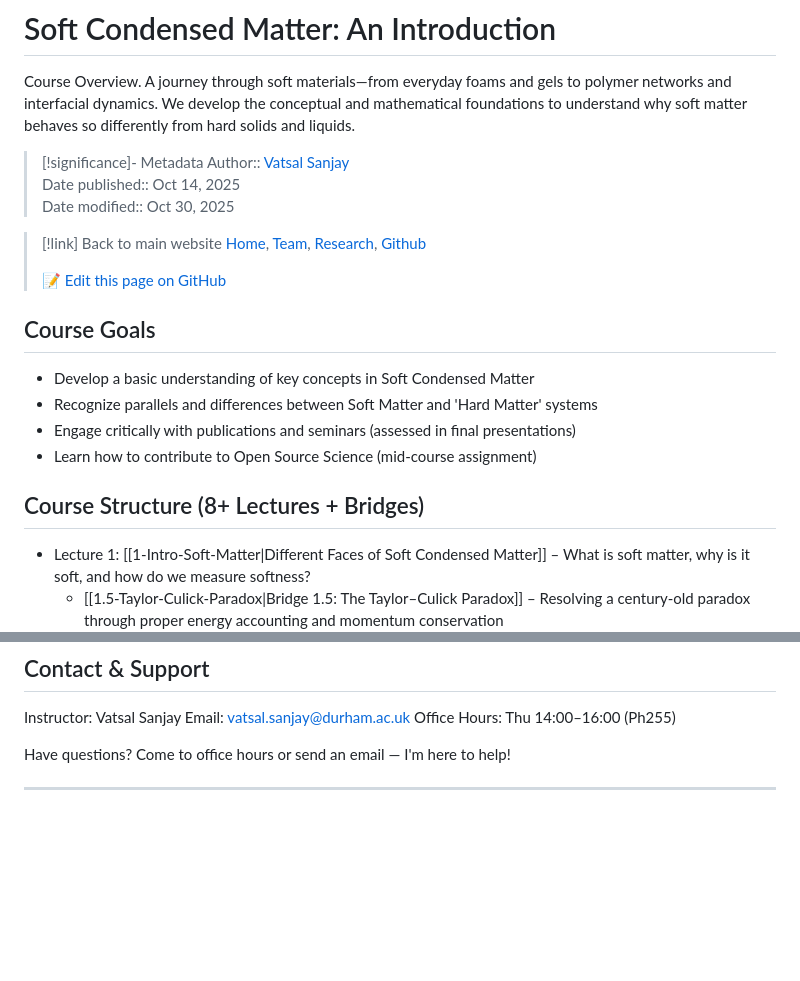
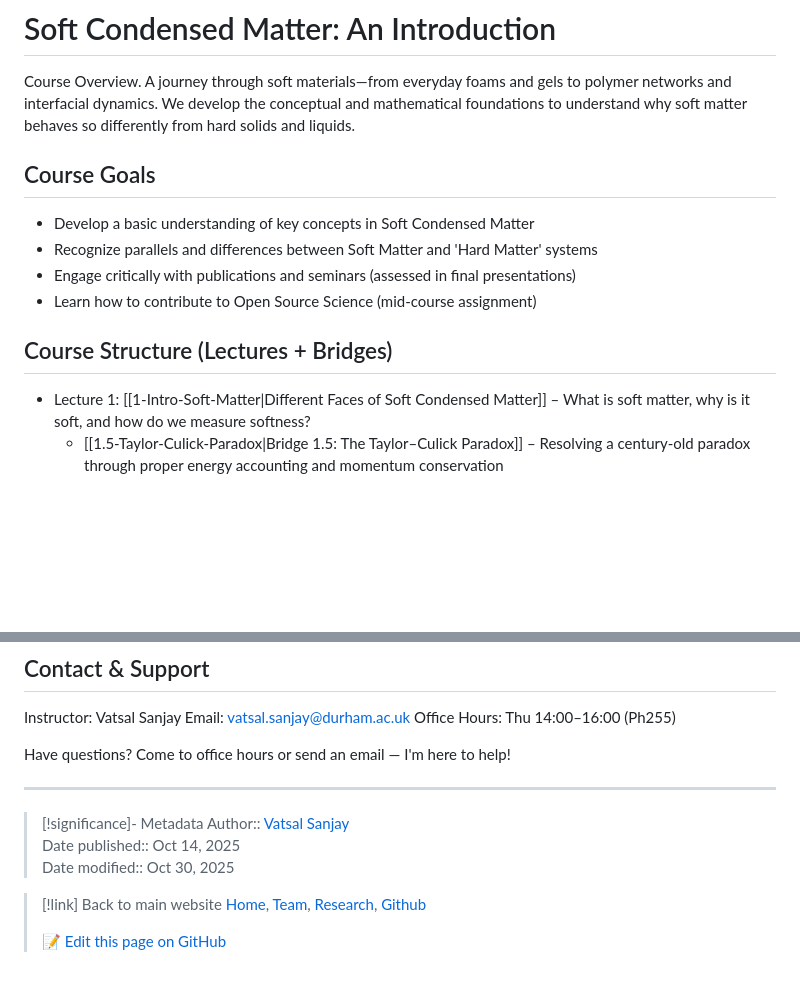
Before and after one commit to comphy-lab/CoMPhy-Lab-Blogs, a Markdown page: Lecture-Notes/Intro-Soft-Matter/0-README.md, 2 parts joined by grey strips. Drawn GitHub-style; blank space fills up the shorter version.

```diff
--- a/Lecture-Notes/Intro-Soft-Matter/0-README.md
+++ b/Lecture-Notes/Intro-Soft-Matter/0-README.md
@@ -11,15 +11,6 @@ aliases:
 
 Course Overview. A journey through soft materials—from everyday foams and gels to polymer networks and interfacial dynamics. We develop the conceptual and mathematical foundations to understand why soft matter behaves so differently from hard solids and liquids.
 
-> [!significance]- Metadata
-> Author:: [Vatsal Sanjay](https://vatsalsanjay.com)<br>
-> Date published:: Oct 14, 2025<br>
-> Date modified:: Oct 30, 2025
-
-> [!link] Back to main website
-> [Home](https://comphy-lab.org/), [Team](https://comphy-lab.org/team), [Research](https://comphy-lab.org/research), [Github](https://github.com/comphy-lab)
->
-> 📝 [Edit this page on GitHub](https://github.com/comphy-lab/CoMPhy-Lab-Blogs/blob/main/Lecture-Notes/Intro-Soft-Matter/0-README.md)
 
 ## Course Goals
 
@@ -28,7 +19,7 @@ Course Overview. A journey through soft materials—from everyday foams and gels
 - Engage critically with publications and seminars (assessed in final presentations)
 - Learn how to contribute to Open Source Science (mid-course assignment)
 
-## Course Structure (8+ Lectures + Bridges)
+## Course Structure (Lectures + Bridges)
 
 - Lecture 1: [[1-Intro-Soft-Matter|Different Faces of Soft Condensed Matter]] – What is soft matter, why is it soft, and how do we measure softness?
   - [[1.5-Taylor-Culick-Paradox|Bridge 1.5: The Taylor–Culick Paradox]] – Resolving a century-old paradox through proper energy accounting and momentum conservation
@@ -116,3 +107,13 @@ Office Hours: Thu 14:00–16:00 (Ph255)
 Have questions? Come to office hours or send an email — I'm here to help!
 
 ---
+
+> [!significance]- Metadata
+> Author:: [Vatsal Sanjay](https://vatsalsanjay.com)<br>
+> Date published:: Oct 14, 2025<br>
+> Date modified:: Oct 30, 2025
+
+> [!link] Back to main website
+> [Home](https://comphy-lab.org/), [Team](https://comphy-lab.org/team), [Research](https://comphy-lab.org/research), [Github](https://github.com/comphy-lab)
+>
+> 📝 [Edit this page on GitHub](https://github.com/comphy-lab/CoMPhy-Lab-Blogs/blob/main/Lecture-Notes/Intro-Soft-Matter/0-README.md)
```
Also changed, not shown: other parts of Lecture-Notes/Intro-Soft-Matter/0-README.md (+1 -1 lines), Lecture-Notes/Intro-Soft-Matter/1.5-Taylor-Culick-Paradox.md (+10 -1 lines).
